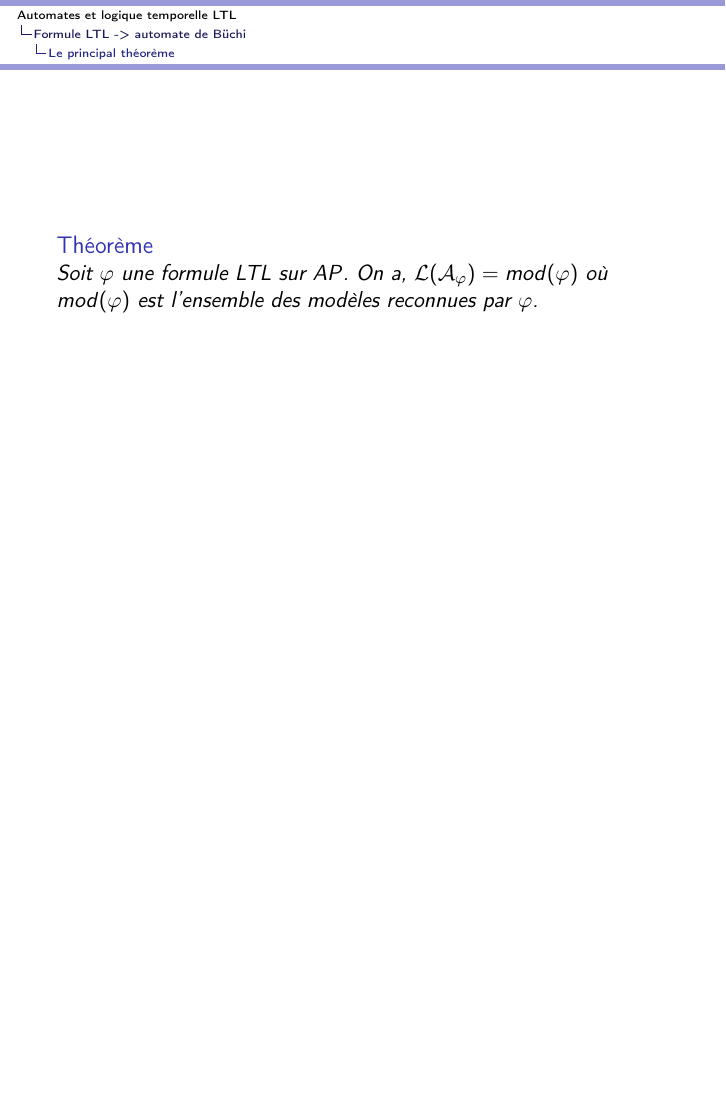
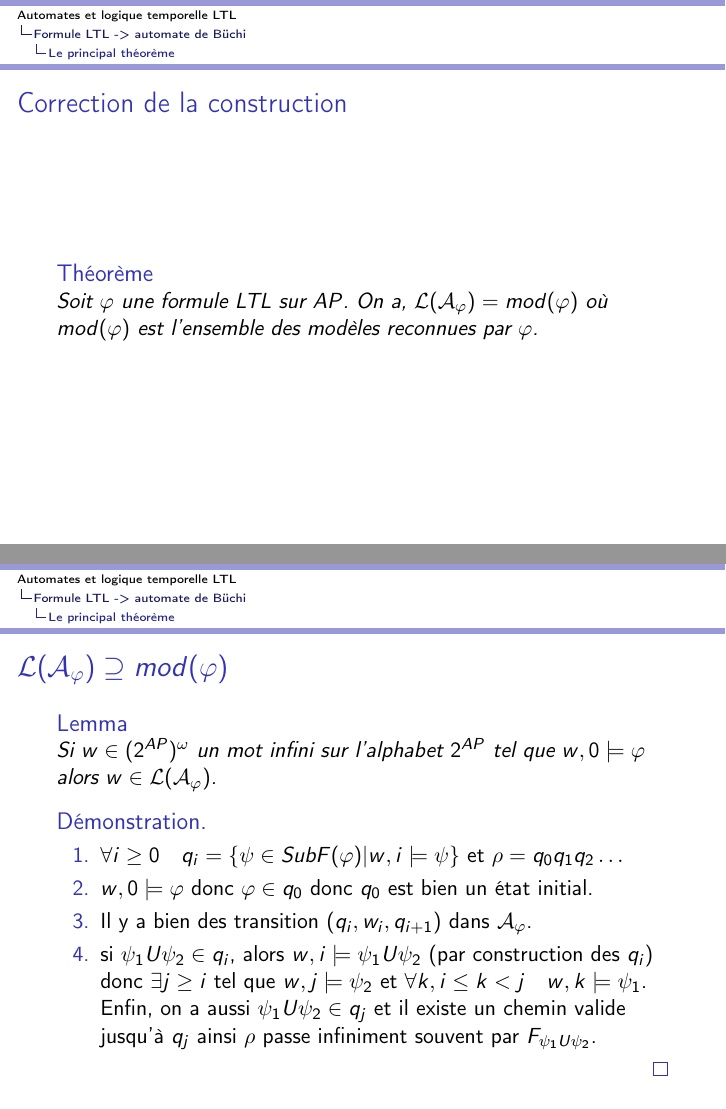
Before and after one commit to rbouar/LTL-to-BA, LaTeX slides (latex/slides.tex): page 36 of 37 before the commit and pages 36 and 41 of 42 after it, the two joined at a grey line, the shorter picture padded with empty space. Compiled offline with pdfLaTeX.

Commit message:
Add lemma for 2nd inclusion

```diff
--- a/latex/slides.tex
+++ b/latex/slides.tex
@@ -414,10 +414,34 @@
 \subsection{Le principal théorème}
 \begin{frame}
   \begin{thm}
+    \frametitle{Correction de la construction}
+
     Soit $\varphi$ une formule LTL sur $AP$. On a, $\mathcal{L}(\mathcal{A}_\varphi)=mod(\varphi)$ où $mod(\varphi)$ est l'ensemble des modèles reconnues par $\varphi$.
   \end{thm}
 \end{frame}
 
+\begin{frame}
+  \frametitle{$\mathcal{L}(\mathcal{A}_\varphi) \supseteq mod(\varphi)$}
+
+  \begin{lemma}
+    Si $w \in (2^{AP})^\omega$ un mot infini sur l'alphabet $2^{AP}$ tel que $w, 0 \models \varphi$
+    alors $w \in \mathcal{L}(\mathcal{A}_\varphi)$.
+  \end{lemma}
+
+  \pause
+
+  \begin{proof}
+    \begin{enumerate}[<+->]
+    \item $\forall i \geq 0 \quad q_i = \{ \psi \in SubF(\varphi) | w, i \models \psi\}$ et
+      $\rho = q_0q_1q_2\dots$
+    \item $w, 0 \models \varphi$ donc $\varphi \in q_0$ donc $q_0$ est bien un état initial.
+    \item Il y a bien des transition $(q_i, w_i, q_{i+1})$ dans $\mathcal{A}_\varphi$.
+    \item si $\psi_1 U \psi_2 \in q_i$, alors $w, i \models \psi_1 U \psi_2$ (par construction des $q_i$)
+    donc $\exists j \geq i$ tel que $w,j \models \psi_2$ et $\forall k, i \leq k < j \quad w, k \models \psi_1$.
+    Enfin, on a aussi $\psi_1 U \psi_2 \in q_j$ et il existe un chemin valide jusqu'à $q_j$ ainsi $\rho$ passe infiniment souvent par $F_{\psi_1 U \psi_2}$.
+    \end{enumerate}
+  \end{proof}
+\end{frame}
 
 \section{Présentation du prototype}
 \begin{frame}
```
